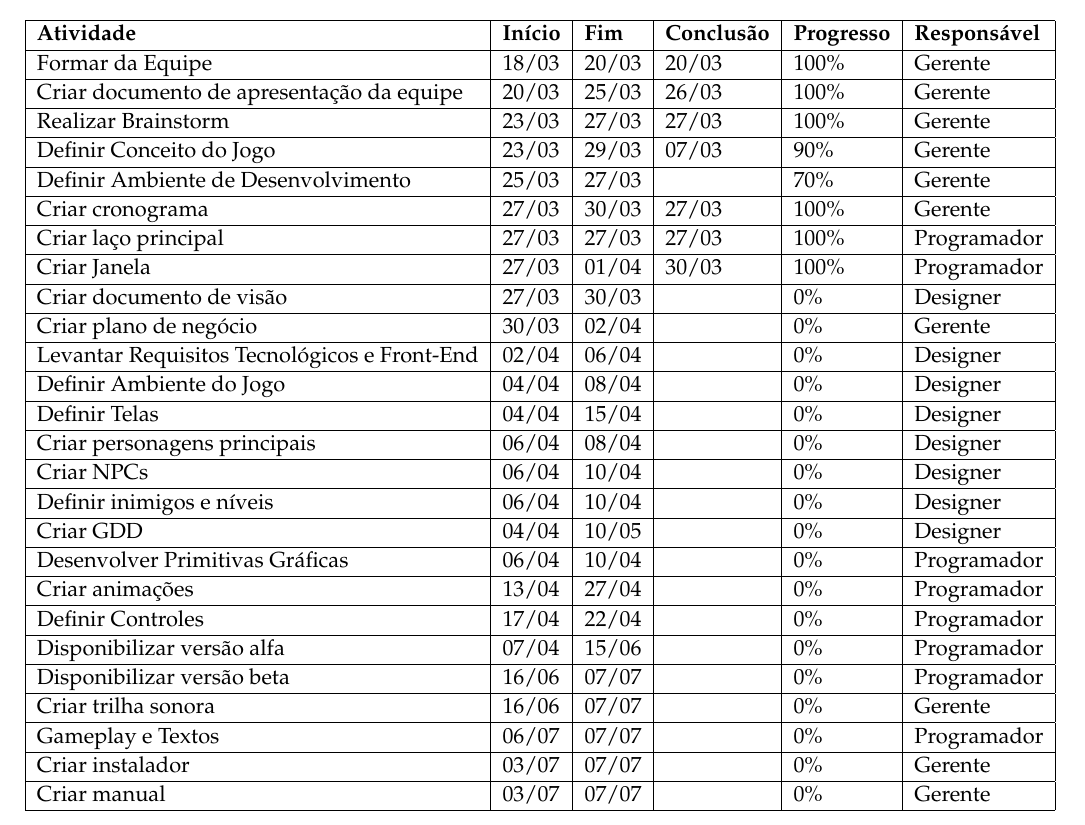
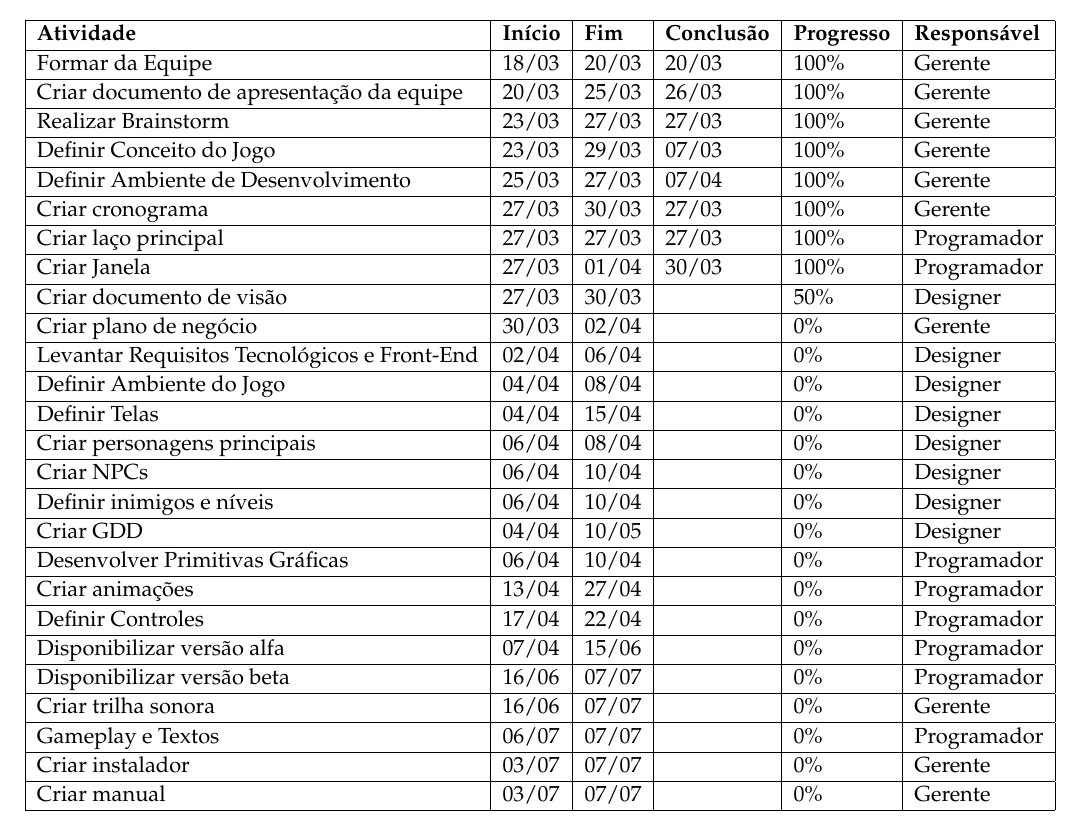
Before and after one commit to Nicacioneto/Babel, a LaTeX document (docs/schedule/schedule.tex): part of the page, cut so that both start at the same text. Compiled offline with pdfLaTeX.

Commit message:
update schedule

```diff
--- a/docs/schedule/schedule.tex
+++ b/docs/schedule/schedule.tex
@@ -70,12 +70,12 @@
 Formar da Equipe                             & 18/03           & 20/03        & 20/03              & 100\%              & Gerente              \\ \hline
 Criar documento de apresentação da equipe    & 20/03           & 25/03        & 26/03              & 100\%              & Gerente              \\ \hline
 Realizar Brainstorm                          & 23/03           & 27/03        & 27/03              & 100\%              & Gerente              \\ \hline
-Definir Conceito do Jogo                     & 23/03           & 29/03        & 07/03              & 90\%               & Gerente              \\ \hline
-Definir Ambiente de Desenvolvimento          & 25/03           & 27/03        &                    & 70\%               & Gerente              \\ \hline
+Definir Conceito do Jogo                     & 23/03           & 29/03        & 07/03              & 100\%              & Gerente              \\ \hline
+Definir Ambiente de Desenvolvimento          & 25/03           & 27/03        & 07/04              & 100\%              & Gerente              \\ \hline
 Criar cronograma                             & 27/03           & 30/03        & 27/03              & 100\%              & Gerente              \\ \hline
 Criar laço principal                         & 27/03           & 27/03        & 27/03              & 100\%              & Programador          \\ \hline
 Criar Janela                                 & 27/03           & 01/04        & 30/03              & 100\%              & Programador          \\ \hline
-Criar documento de visão                     & 27/03           & 30/03        &                    & 0\%                & Designer             \\ \hline
+Criar documento de visão                     & 27/03           & 30/03        &                    & 50\%               & Designer             \\ \hline
 Criar plano de negócio                       & 30/03           & 02/04        &                    & 0\%                & Gerente              \\ \hline
 Levantar Requisitos Tecnológicos e Front-End & 02/04           & 06/04        &                    & 0\%                & Designer             \\ \hline
 Definir Ambiente do Jogo                     & 04/04           & 08/04        &                    & 0\%                & Designer             \\ \hline
```
